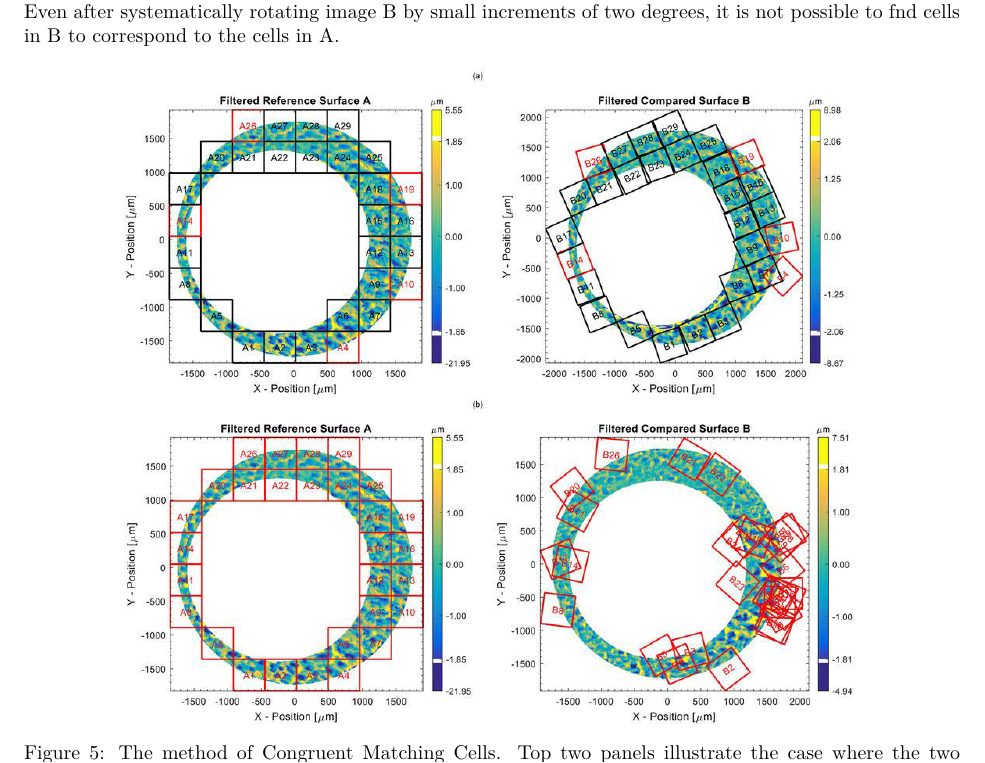
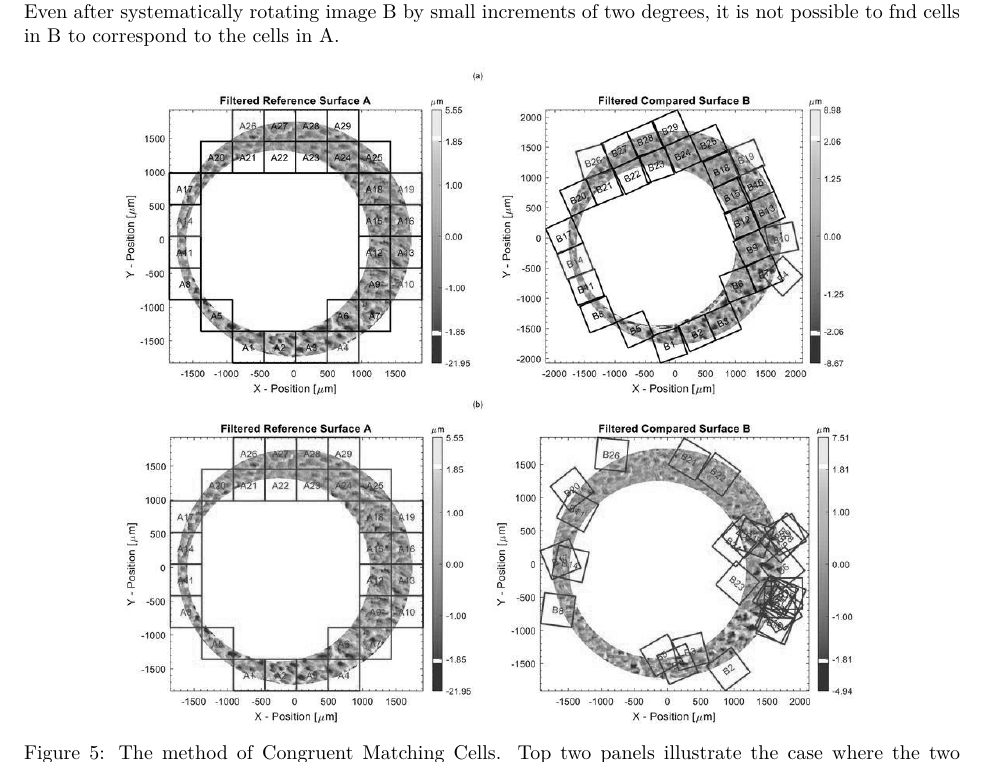
Before and after one commit to srvanderplas/2019_book_chapter, an R Markdown document (index.Rmd): part of page 7 of 18, cut so that both start at the same text. Rendered offline with R 4.5, knitr and Pandoc, then LaTeX, with nearby package versions; some code elsewhere in the file could not run offline.

Commit message:
include greyscale NIST plot

```diff
--- a/index.Rmd
+++ b/index.Rmd
@@ -206,7 +206,7 @@ knitr::include_graphics("figure/CMCFig2Song2018.pdf")
 
 \begin{figure}
 \centering
-\includegraphics[width=.8\textwidth]{figure/NIST-CMS.png}
+\includegraphics[width=.8\textwidth]{figure/NIST-CMS_greyscale.png}
 \caption{The method of Congruent Matching Cells.  Top two panels illustrate the case where the two cartridge cases were fired from the same gun. The bottom two panels show an example of two cartridge cases fired from different guns.  \footnotesize{mage downloaded from NIST, (\url{https://www.nist.gov/news-events/news/2018/02/how-good-match-it-putting-statistics-forensic-firearms-identification})}.  }
 \label{fig:CMC}
 \end{figure}
```
